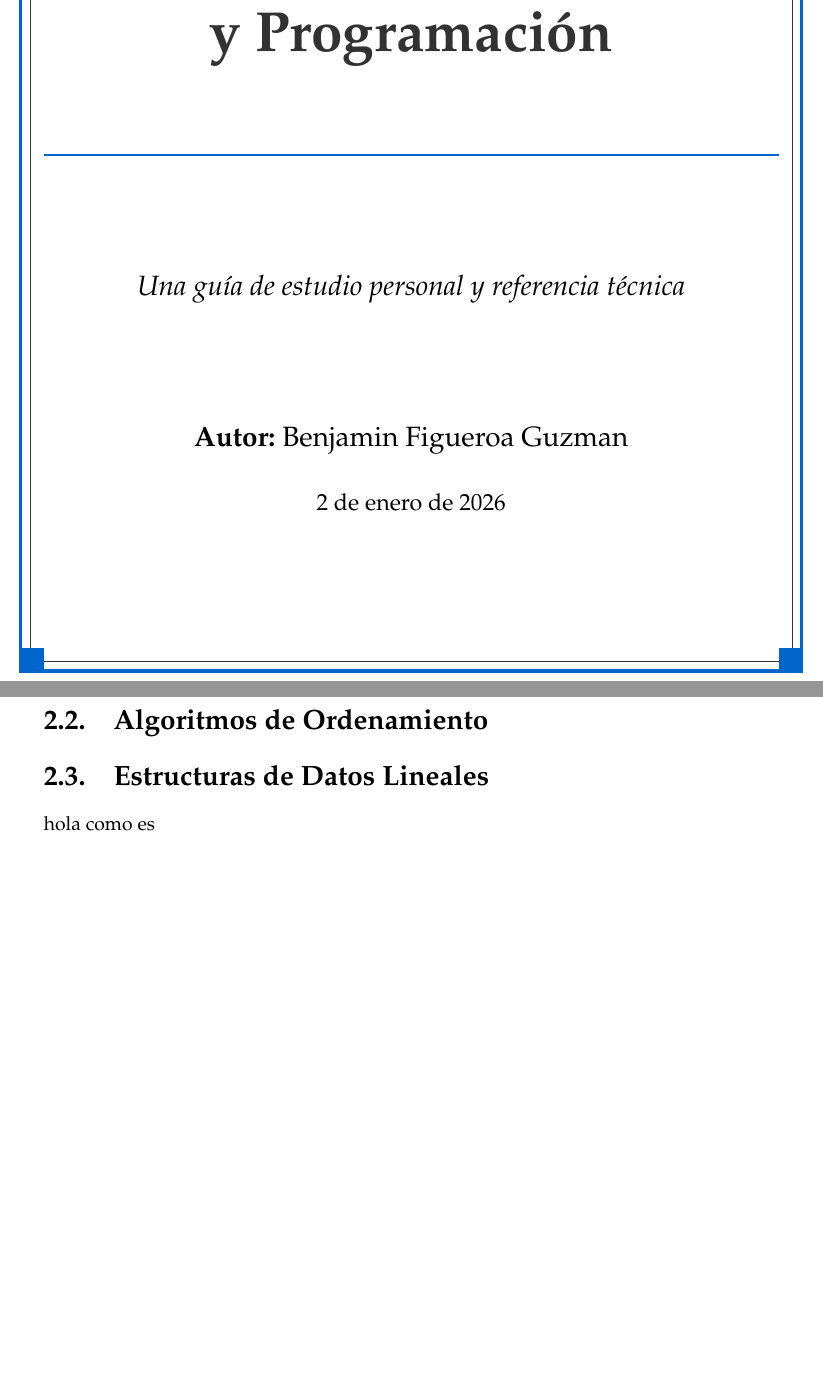
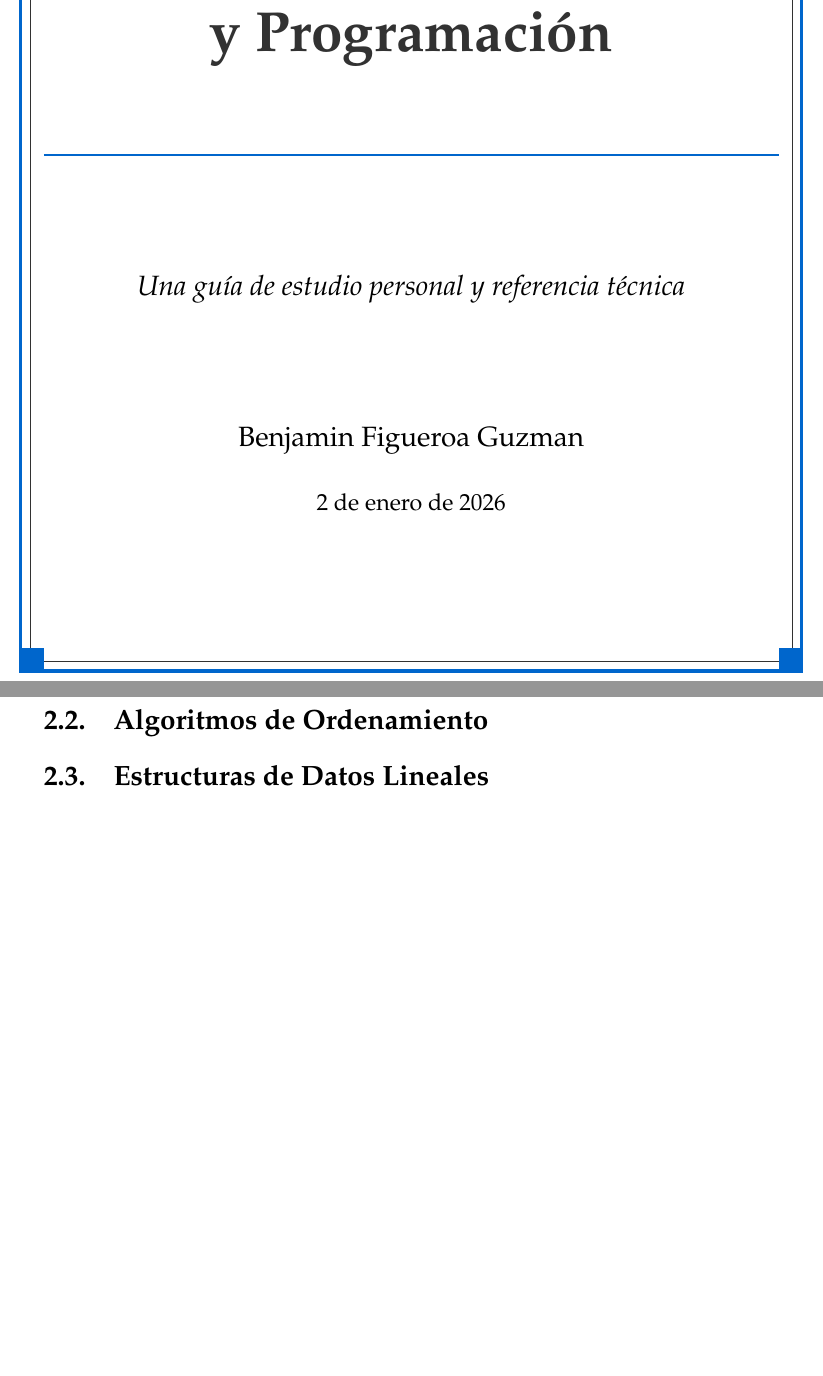
Before and after one commit to bfigueroa99/ciencias_computacionales, a LaTeX book (book/main.tex, which reads book/chapters/cs_concepts.tex, book/titlepage.tex): two parts of pages 1 and 7 of 11, joined at a grey line, cut so that both start at the same text, the shorter picture padded with empty space. Compiled offline with pdfLaTeX.

Commit message:
Remove "Autor:" label from title page author section

```diff
--- a/book/chapters/cs_concepts.tex
+++ b/book/chapters/cs_concepts.tex
@@ -7,6 +7,3 @@ Las estructuras de datos son formas de organizar y almacenar datos en una comput
 
 \section{Estructuras de Datos Lineales}
 % Listas, Pilas, Colas
-
-
-hola como es
--- a/book/titlepage.tex
+++ b/book/titlepage.tex
@@ -41,7 +41,7 @@
 
     \vfill
 
-    {\Large \textbf{Autor:} Benjamin Figueroa Guzman \par}
+    {\Large Benjamin Figueroa Guzman \par}
     \vspace{0.5cm}
     {\large \today \par}
     \vspace{3cm}
```
